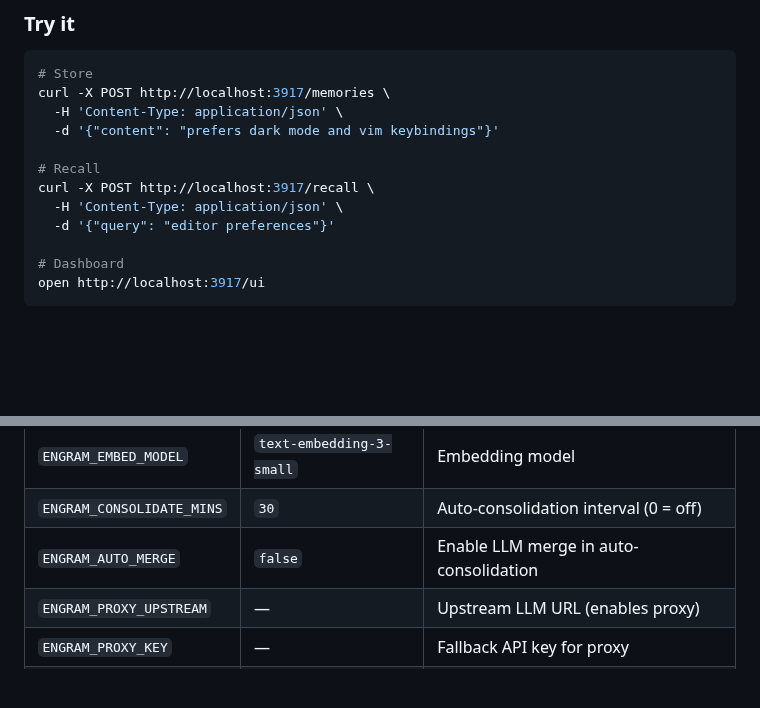
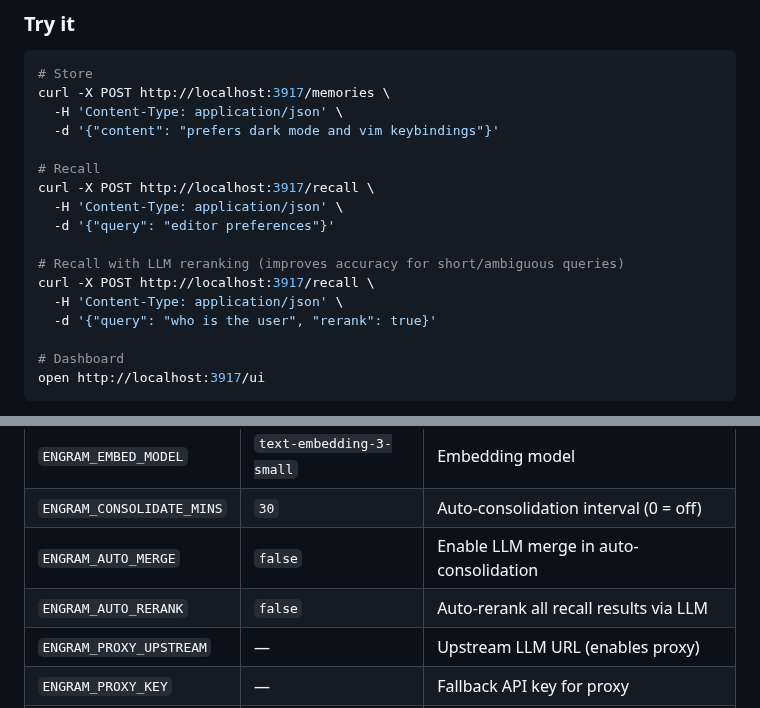
Before and after one commit to kael-bit/engram-rs, a Markdown page: README.md, 2 parts joined by grey strips. Drawn GitHub-style; blank space fills up the shorter version.

Commit message:
docs: add rerank and AUTO_RERANK to README

```diff
--- a/README.md
+++ b/README.md
@@ -63,6 +63,11 @@ curl -X POST http://localhost:3917/memories \
 curl -X POST http://localhost:3917/recall \
   -H 'Content-Type: application/json' \
   -d '{"query": "editor preferences"}'
+
+# Recall with LLM reranking (improves accuracy for short/ambiguous queries)
+curl -X POST http://localhost:3917/recall \
+  -H 'Content-Type: application/json' \
+  -d '{"query": "who is the user", "rerank": true}'
 
 # Dashboard
 open http://localhost:3917/ui
@@ -578,6 +583,7 @@ engram runs autonomously — no cron or external scheduler needed:
 | `ENGRAM_EMBED_MODEL` | `text-embedding-3-small` | Embedding model |
 | `ENGRAM_CONSOLIDATE_MINS` | `30` | Auto-consolidation interval (0 = off) |
 | `ENGRAM_AUTO_MERGE` | `false` | Enable LLM merge in auto-consolidation |
+| `ENGRAM_AUTO_RERANK` | `false` | Auto-rerank all recall results via LLM |
 | `ENGRAM_PROXY_UPSTREAM` | — | Upstream LLM URL (enables proxy) |
 | `ENGRAM_PROXY_KEY` | — | Fallback API key for proxy |
 | `ENGRAM_WORKSPACE` | — | Default workspace tag for `/resume` |
```
